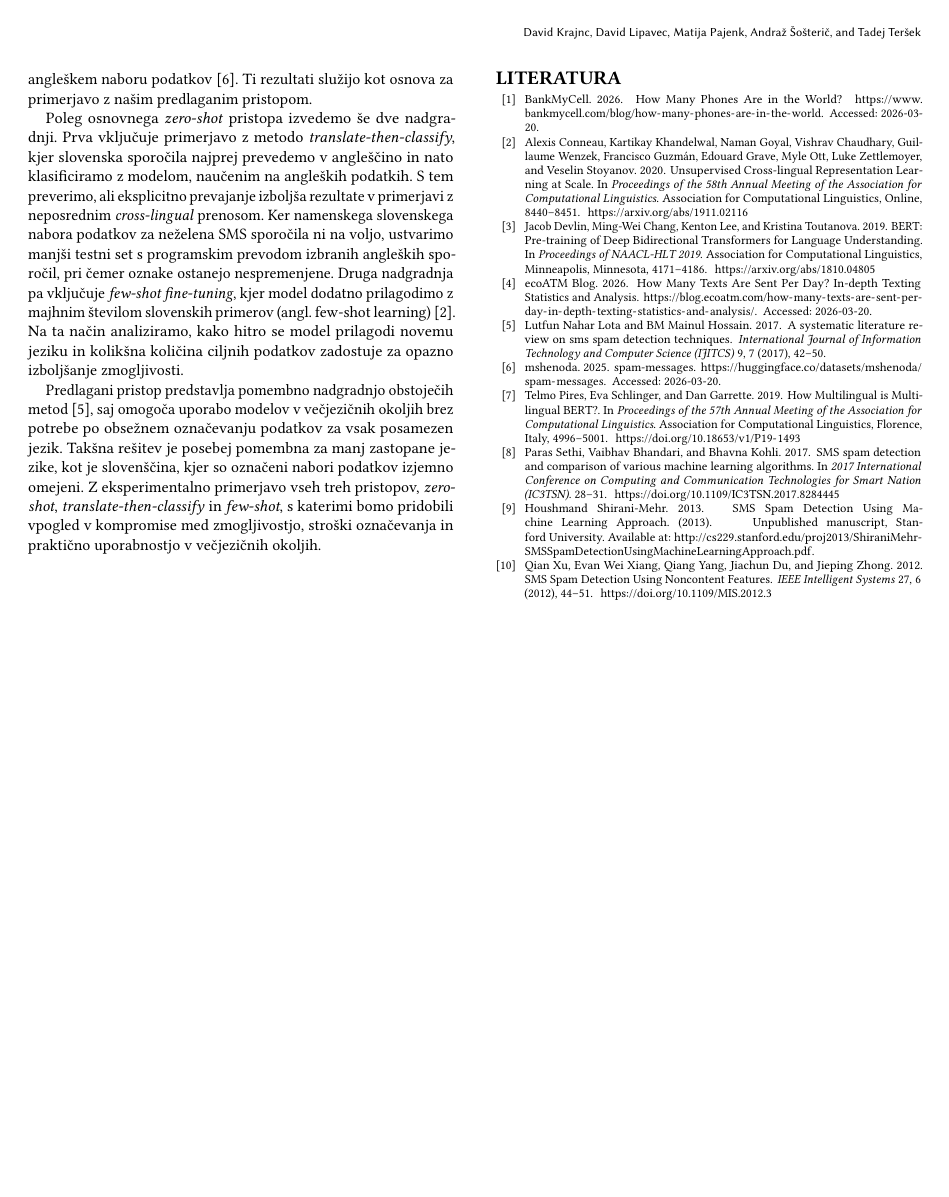
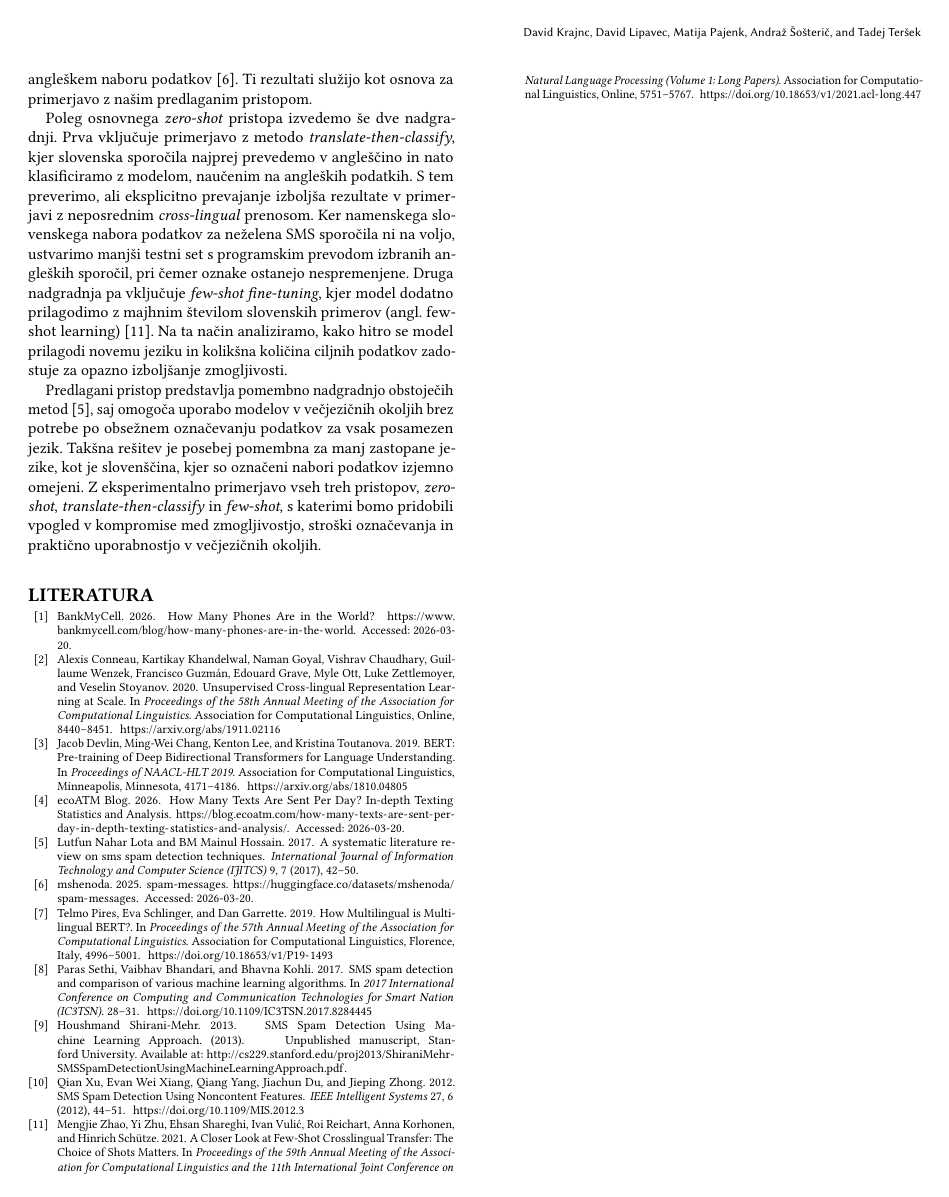
Before and after one commit to jez-teh/SV1, a LaTeX paper (docs/article.tex, which reads docs/bibliografija.bib): page 2 of 2. Compiled offline with pdfLaTeX.

Commit message:
Popravil vir

```diff
--- a/docs/bibliografija.bib
+++ b/docs/bibliografija.bib
@@ -130,3 +130,15 @@ note = {Accessed: 2026-03-20}
   publisher    = {IEEE},
   doi          = {10.1109/UBMK52708.2021.9559023}
 }
+
+@inproceedings{zhao2021closer,
+  title     = {A Closer Look at Few-Shot Crosslingual Transfer: The Choice of Shots Matters},
+  author    = {Zhao, Mengjie and Zhu, Yi and Shareghi, Ehsan and Vuli{\'c}, Ivan and Reichart, Roi and Korhonen, Anna and Sch{\"u}tze, Hinrich},
+  booktitle = {Proceedings of the 59th Annual Meeting of the Association for Computational Linguistics and the 11th International Joint Conference on Natural Language Processing (Volume 1: Long Papers)},
+  pages     = {5751--5767},
+  year      = {2021},
+  address   = {Online},
+  publisher = {Association for Computational Linguistics},
+  doi       = {10.18653/v1/2021.acl-long.447},
+  url       = {https://aclanthology.org/2021.acl-long.447/}
+}
```
Also changed, not shown: docs/article.tex (+1 -1 lines).
